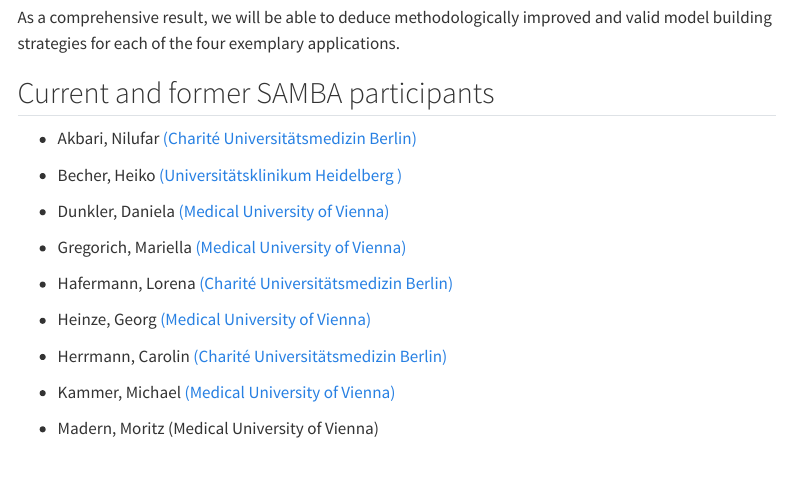
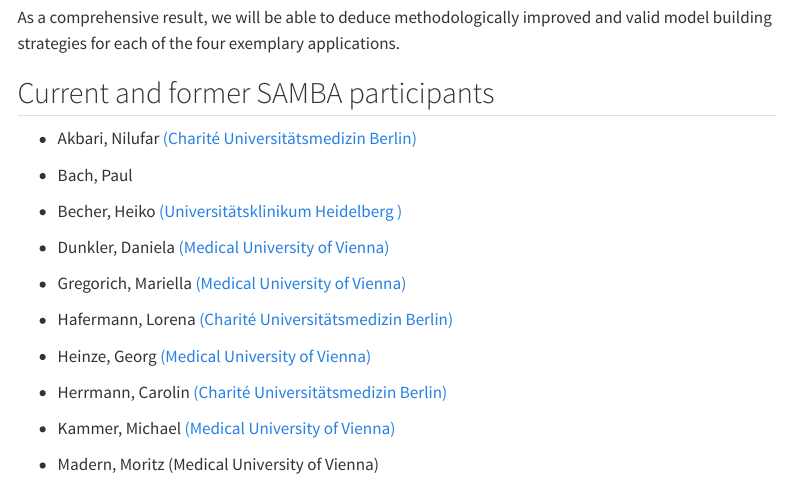
Before and after one commit to biometrician/SAMBA, a Quarto document (index.qmd): the page in a window 1100 px wide, from 1240 px down. Rendered offline with R 4.5, knitr and Pandoc in place of Quarto, with nearby package versions; menus at the side of the page are left out.

Commit message:
DD: update members

```diff
--- a/index.qmd
+++ b/index.qmd
@@ -71,6 +71,8 @@
 
 -   Akbari, Nilufar [(Charité Universitätsmedizin
     Berlin)](https://biometrie.charite.de/metas/person/person/address_detail/msc_nilufar_akbari/)
+
+-   Bach, Paul
 
 -   Becher, Heiko [(Universitätsklinikum Heidelberg
     )](https://www.klinikum.uni-heidelberg.de/heidelberger-institut-fuer-global-health/groups-projects/working-groups/epidemiology-and-biostatistics/staffmem/members/becherh)
```
Also changed, not shown: docs/search.json, 1 other file.
